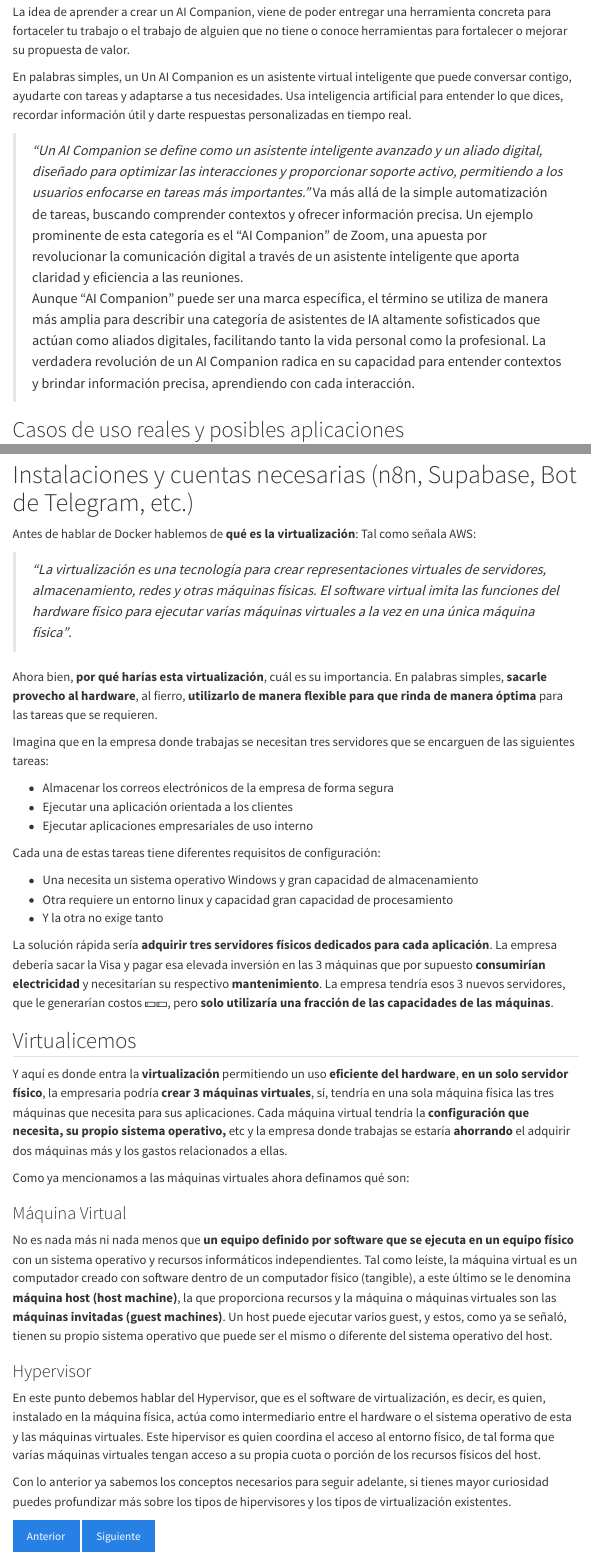
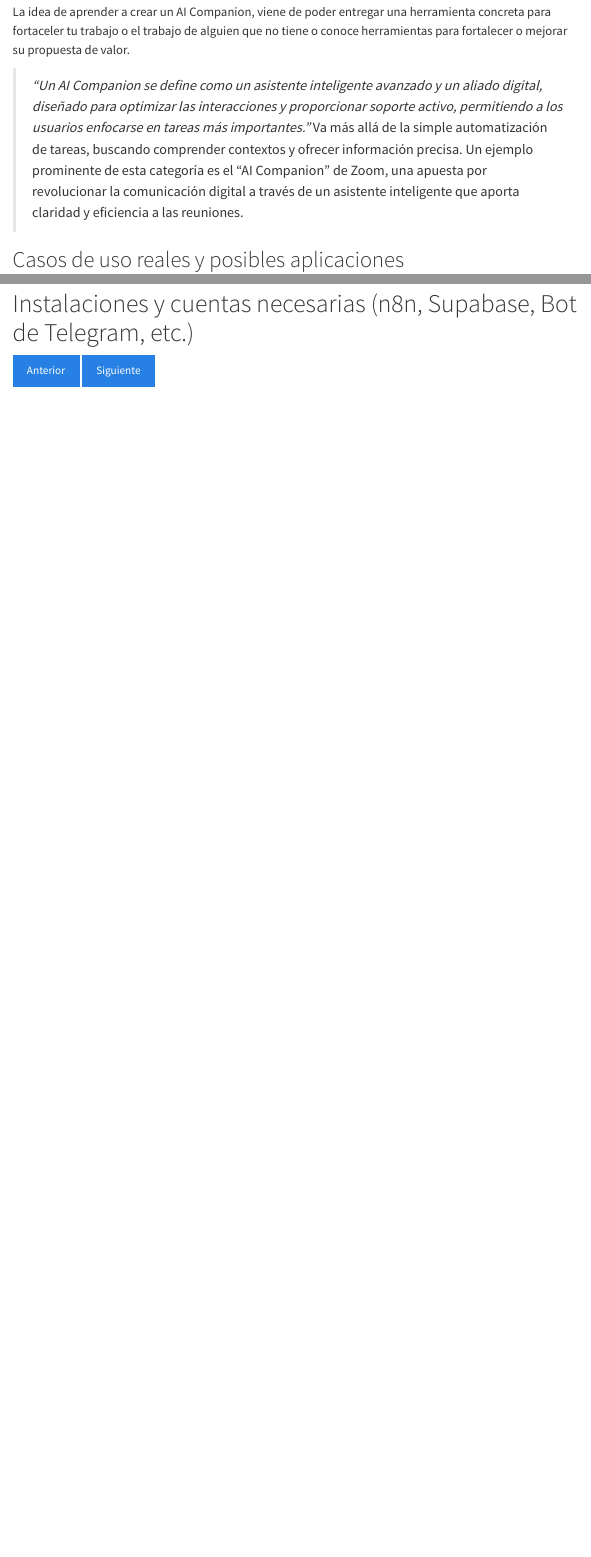
Before and after one commit to barbaritalaram/tuto, a Quarto document (tuto_entero/AI-Companion/01-introduccion.qmd): the page in a window 1100 px wide, from 440 px down before the commit and from 530 px down after it, so that both start at the same text, and a second part further down, joined at a grey line. Rendered offline with R 4.5, knitr and Pandoc in place of Quarto, with nearby package versions; menus at the side of the page are left out.

Commit message:
actualizando el post de AI companion

```diff
--- a/tuto_entero/AI-Companion/01-introduccion.qmd
+++ b/tuto_entero/AI-Companion/01-introduccion.qmd
@@ -20,11 +22,8 @@ Prepárate para crear un asistente que potencie tus ideas y te acompañe en el d
 La idea de aprender a crear un AI Companion, viene de poder entregar una herramienta concreta para fortaceler tu trabajo o el trabajo de alguien que no tiene o conoce herramientas para fortalecer o mejorar su propuesta de valor.
 
-En palabras simples, un Un AI Companion es un asistente virtual inteligente que puede conversar contigo, ayudarte con tareas y adaptarse a tus necesidades. Usa inteligencia artificial para entender lo que dices, recordar información útil y darte respuestas personalizadas en tiempo real.
 
 > *"Un AI Companion se define como un asistente inteligente avanzado y un aliado digital, diseñado para optimizar las interacciones y proporcionar soporte activo, permitiendo a los usuarios enfocarse en tareas más importantes."*
 Va más allá de la simple automatización de tareas, buscando comprender contextos y ofrecer información precisa. Un ejemplo prominente de esta categoría es el "AI Companion" de Zoom, una apuesta por revolucionar la comunicación digital a través de un asistente inteligente que aporta claridad y eficiencia a las reuniones.
-Aunque "AI Companion" puede ser una marca específica, el término se utiliza de manera más amplia para describir una categoría de asistentes de IA altamente sofisticados que actúan como aliados digitales, facilitando tanto la vida personal como la profesional.
-La verdadera revolución de un AI Companion radica en su capacidad para entender contextos y brindar información precisa, aprendiendo con cada interacción.
 
 ## Casos de uso reales y posibles aplicaciones
 
@@ -56,42 +55,6 @@ Telegram ⇄ n8n (flujos) ⇄ Supabase (BD) ⇄ OpenAI/API externas
 # Instalaciones y cuentas necesarias (n8n, Supabase, Bot de Telegram, etc.)
 
 
-Antes de hablar de Docker hablemos de **qué es la virtualización**:
-Tal como señala AWS:
-
-> *“La virtualización es una tecnología para crear representaciones virtuales de servidores, almacenamiento, redes y otras máquinas físicas. El software virtual imita las funciones del hardware físico para ejecutar varías máquinas virtuales a la vez en una única máquina física”*.
-
-Ahora bien, **por qué harías esta virtualización**, cuál es su importancia. En palabras simples, **sacarle provecho al hardware**, al fierro, **utilizarlo de manera flexible para que rinda de manera óptima** para las tareas que se requieren.
-
-Imagina que en la empresa donde trabajas se necesitan tres servidores que se encarguen de las siguientes tareas:
-
-* Almacenar los correos electrónicos de la empresa de forma segura
-* Ejecutar una aplicación orientada a los clientes
-* Ejecutar aplicaciones empresariales de uso interno
-
-Cada una de estas tareas tiene diferentes requisitos de configuración:
-
-* Una necesita un sistema operativo Windows y gran capacidad de almacenamiento
-* Otra requiere un entorno linux y capacidad gran capacidad de procesamiento
-* Y la otra no exige tanto
-
-La solución rápida sería **adquirir tres servidores físicos dedicados para cada aplicación**. La empresa debería sacar la Visa y pagar esa elevada inversión en las 3 máquinas que por supuesto **consumirían electricidad** y necesitarían su respectivo **mantenimiento**. La empresa tendría esos 3 nuevos servidores, que le generarían costos 💵💵, pero **solo utilizaría una fracción de las capacidades de las máquinas**.
-
-## Virtualicemos
-
-Y aquí es donde entra la **virtualización** permitiendo un uso **eficiente del hardware**, **en un solo servidor físico**, la empresaria podría **crear 3 máquinas virtuales**, sí, tendría en una sola máquina física las tres máquinas que necesita para sus aplicaciones. Cada máquina virtual tendría la **configuración que necesita, su propio sistema operativo,** etc y la empresa donde trabajas se estaría **ahorrando** el adquirir dos máquinas más y los gastos relacionados a ellas.
-
-Como ya mencionamos a las máquinas virtuales ahora definamos qué son:
-
-### Máquina Virtual
-
-No es nada más ni nada menos que **un equipo definido por software que se ejecuta en un equipo físico** con un sistema operativo y recursos informáticos independientes. Tal como leíste, la máquina virtual es un computador creado con software dentro de un computador físico (tangible), a este último se le denomina **máquina host (host machine)**, la que proporciona recursos y la máquina o máquinas virtuales son las **máquinas invitadas  (guest machines)**. Un host puede ejecutar varios guest, y estos, como ya se señaló, tienen su propio sistema operativo que puede ser el mismo o diferente del sistema operativo del host.
-
-### Hypervisor
-
-En este punto debemos hablar del Hypervisor, que es el software de virtualización, es decir, es quien, instalado en la máquina física, actúa como intermediario entre el hardware o el sistema operativo de esta y las máquinas virtuales. Este hipervisor es quien coordina el acceso al entorno físico, de tal forma que varías máquinas virtuales tengan acceso a su propia cuota o porción de los recursos físicos del host.
-
-Con lo anterior ya sabemos los conceptos necesarios para seguir adelante, si tienes mayor curiosidad puedes profundizar más sobre los tipos de hipervisores y los tipos de virtualización existentes.
 
 <a href="index.qmd" class="btn btn-primary">Anterior</a>
 <a href="02-contenedores.qmd" class="btn btn-primary">Siguiente</a>
```
Also changed, not shown: tuto_entero/AI-Companion/01-introduccion.qmd (4 more changed lines).
